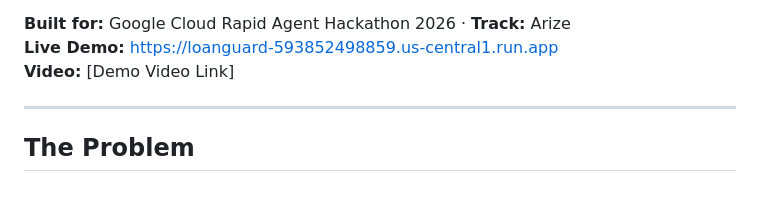
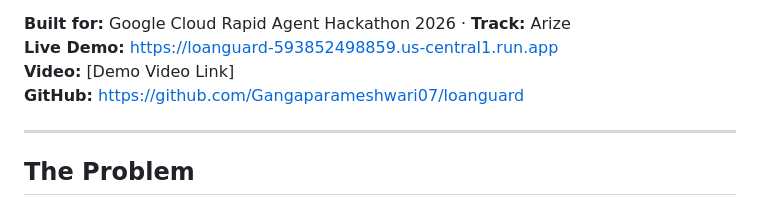
Before and after one commit to Gangaparameshwari07/loanguard, a Markdown page: README.md, the part around one of its changes. Drawn GitHub-style.

```diff
--- a/README.md
+++ b/README.md
@@ -5,6 +13,7 @@
 **Built for:** Google Cloud Rapid Agent Hackathon 2026 · **Track:** Arize
 **Live Demo:** https://loanguard-593852498859.us-central1.run.app
 **Video:** [Demo Video Link]
+**GitHub:** https://github.com/Gangaparameshwari07/loanguard
 
 ---
 
```
Also changed, not shown: other parts of README.md (+8 -0 lines).
